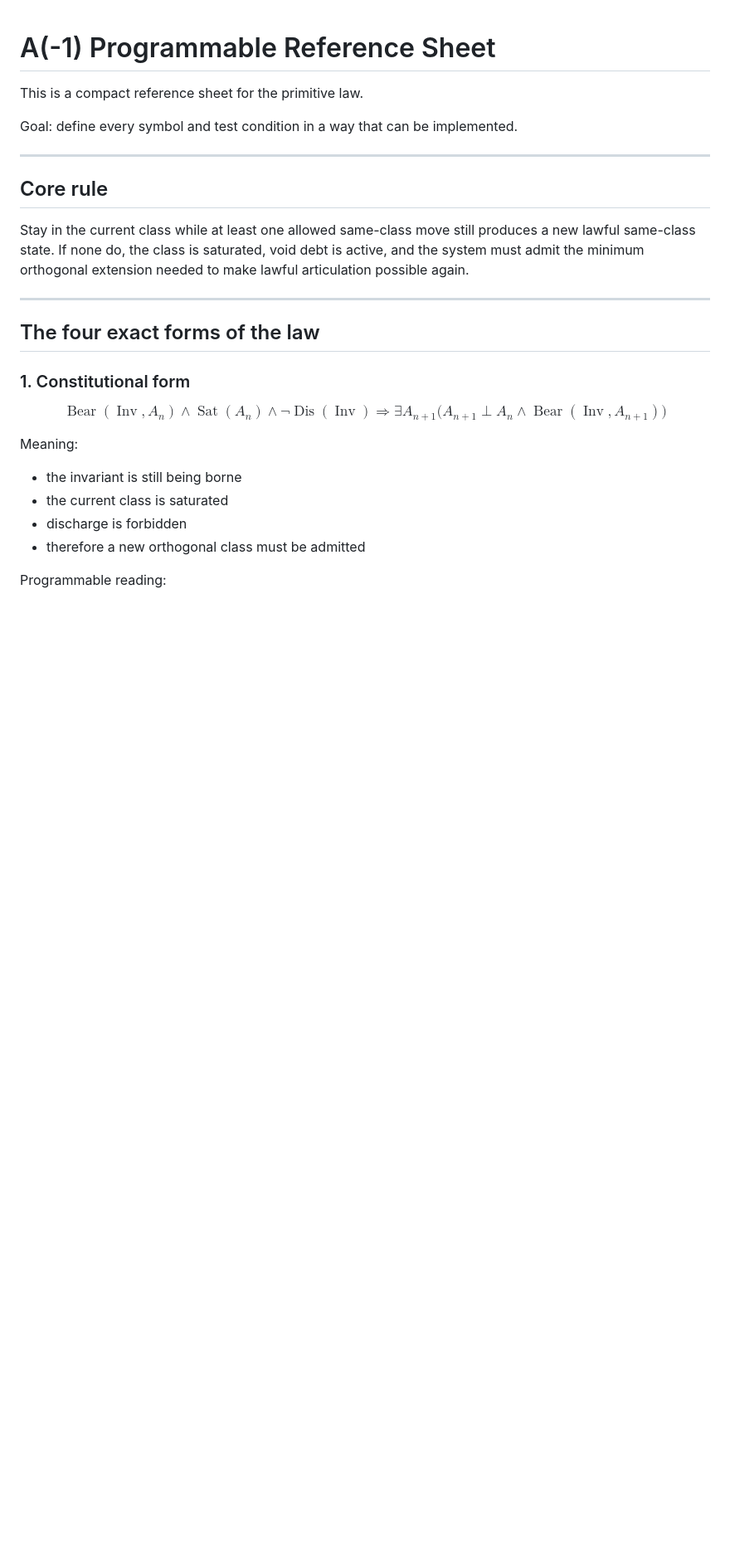
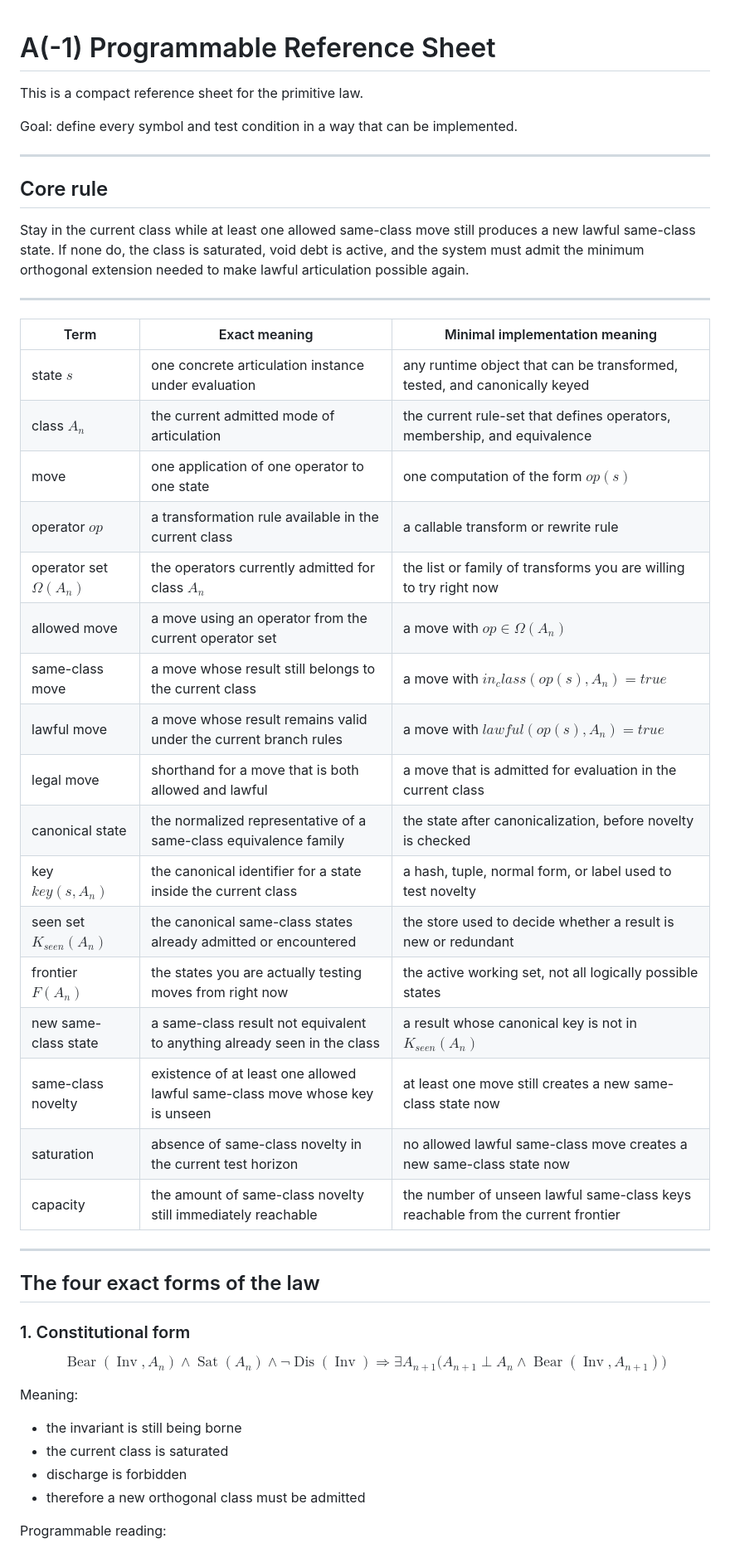
Before and after one commit to justinlietz93/primitive_bifurcation_law_VDM, a Markdown page: README.md, the part around the change. Shown at 83% size. Drawn GitHub-style; blank space fills up the shorter version.

```diff
--- a/README.md
+++ b/README.md
@@ -9,6 +9,29 @@ Goal: define every symbol and test condition in a way that can be implemented.
 ## Core rule
 
 Stay in the current class while at least one allowed same-class move still produces a new lawful same-class state. If none do, the class is saturated, void debt is active, and the system must admit the minimum orthogonal extension needed to make lawful articulation possible again.
+
+---
+
+| Term                       | Exact meaning                                                                | Minimal implementation meaning                                                  |
+| -------------------------- | ---------------------------------------------------------------------------- | ------------------------------------------------------------------------------- |
+| state $s$                  | one concrete articulation instance under evaluation                          | any runtime object that can be transformed, tested, and canonically keyed       |
+| class $A_n$                | the current admitted mode of articulation                                    | the current rule-set that defines operators, membership, and equivalence        |
+| move                       | one application of one operator to one state                                 | one computation of the form $op(s)$                                             |
+| operator $op$              | a transformation rule available in the current class                         | a callable transform or rewrite rule                                            |
+| operator set $\Omega(A_n)$ | the operators currently admitted for class $A_n$                             | the list or family of transforms you are willing to try right now               |
+| allowed move               | a move using an operator from the current operator set                       | a move with $op \in \Omega(A_n)$                                                |
+| same-class move            | a move whose result still belongs to the current class                       | a move with $in_class(op(s), A_n) = true$                                       |
+| lawful move                | a move whose result remains valid under the current branch rules             | a move with $lawful(op(s), A_n) = true$                                         |
+| legal move                 | shorthand for a move that is both allowed and lawful                         | a move that is admitted for evaluation in the current class                     |
+| canonical state            | the normalized representative of a same-class equivalence family             | the state after canonicalization, before novelty is checked                     |
+| key $key(s, A_n)$          | the canonical identifier for a state inside the current class                | a hash, tuple, normal form, or label used to test novelty                       |
+| seen set $K_{seen}(A_n)$   | the canonical same-class states already admitted or encountered              | the store used to decide whether a result is new or redundant                   |
+| frontier $F(A_n)$          | the states you are actually testing moves from right now                     | the active working set, not all logically possible states                       |
+| new same-class state       | a same-class result not equivalent to anything already seen in the class     | a result whose canonical key is not in $K_{seen}(A_n)$                          |
+| same-class novelty         | existence of at least one allowed lawful same-class move whose key is unseen | at least one move still creates a new same-class state now                      |
+| saturation                 | absence of same-class novelty in the current test horizon                    | no allowed lawful same-class move creates a new same-class state now            |
+| capacity                   | the amount of same-class novelty still immediately reachable                 | the number of unseen lawful same-class keys reachable from the current frontier |
+
 
 ---
 
```
